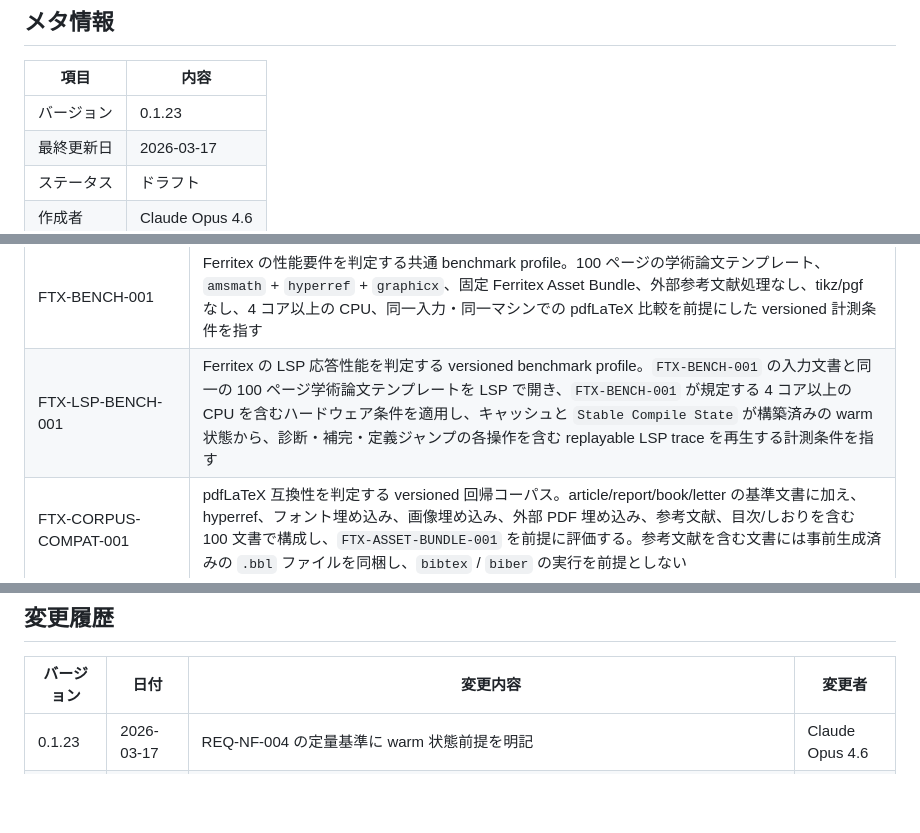
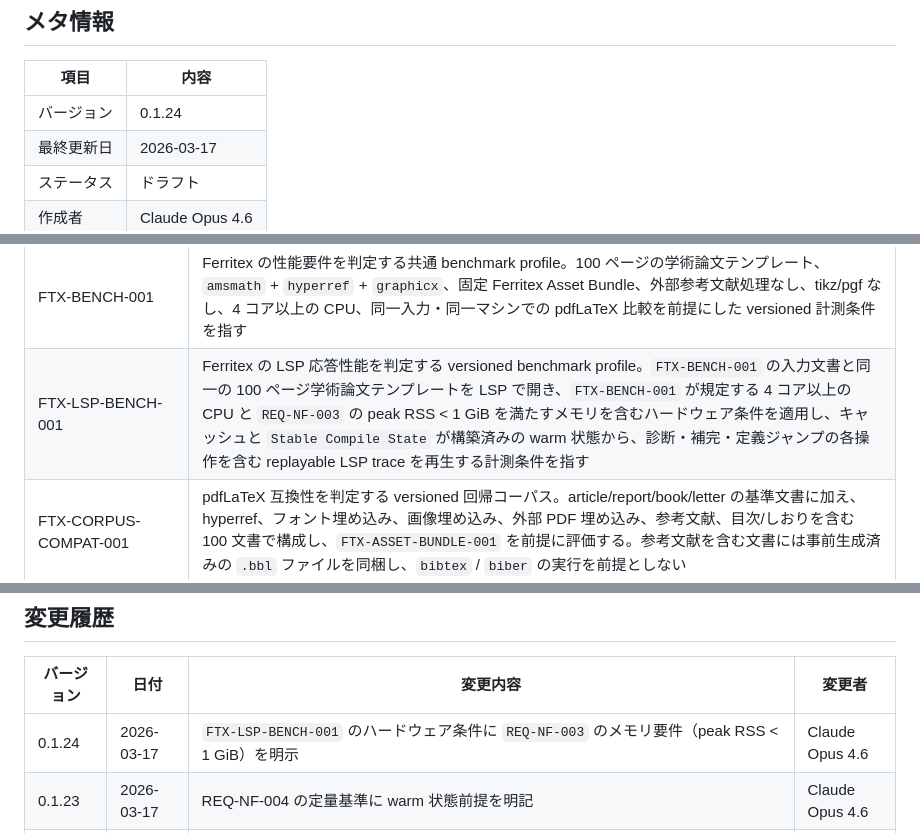
Before and after one commit to RK0429/ferritex, a Markdown page: docs/requirements.md, 3 parts joined by grey strips. Rendered like a GitHub page; blank space fills up the shorter version.

```diff
--- a/docs/requirements.md
+++ b/docs/requirements.md
@@ -5,7 +5,7 @@
 
 | 項目    | 内容              |
 | ----- | --------------- |
-| バージョン | 0.1.23          |
+| バージョン | 0.1.24          |
 | 最終更新日 | 2026-03-17      |
 | ステータス | ドラフト            |
 | 作成者   | Claude Opus 4.6 |
@@ -150,7 +150,7 @@
 | Bibliography Entry | 参考文献 1 件分の整形済みエントリ。表示文字列、citation key、由来情報を持ち、`\cite` の定義ジャンプはこの provenance を authority とする |
 | FTX-ASSET-BUNDLE-001 | 互換性・性能評価で基準に使う versioned 公式 Asset Bundle。LaTeX カーネル、標準クラス、標準パッケージ、基準フォント資産を固定内容で含む |
 | FTX-BENCH-001 | Ferritex の性能要件を判定する共通 benchmark profile。100 ページの学術論文テンプレート、`amsmath` + `hyperref` + `graphicx`、固定 Ferritex Asset Bundle、外部参考文献処理なし、tikz/pgf なし、4 コア以上の CPU、同一入力・同一マシンでの pdfLaTeX 比較を前提にした versioned 計測条件を指す |
-| FTX-LSP-BENCH-001 | Ferritex の LSP 応答性能を判定する versioned benchmark profile。`FTX-BENCH-001` の入力文書と同一の 100 ページ学術論文テンプレートを LSP で開き、`FTX-BENCH-001` が規定する 4 コア以上の CPU を含むハードウェア条件を適用し、キャッシュと `Stable Compile State` が構築済みの warm 状態から、診断・補完・定義ジャンプの各操作を含む replayable LSP trace を再生する計測条件を指す |
+| FTX-LSP-BENCH-001 | Ferritex の LSP 応答性能を判定する versioned benchmark profile。`FTX-BENCH-001` の入力文書と同一の 100 ページ学術論文テンプレートを LSP で開き、`FTX-BENCH-001` が規定する 4 コア以上の CPU と `REQ-NF-003` の peak RSS < 1 GiB を満たすメモリを含むハードウェア条件を適用し、キャッシュと `Stable Compile State` が構築済みの warm 状態から、診断・補完・定義ジャンプの各操作を含む replayable LSP trace を再生する計測条件を指す |
 | FTX-CORPUS-COMPAT-001 | pdfLaTeX 互換性を判定する versioned 回帰コーパス。article/report/book/letter の基準文書に加え、hyperref、フォント埋め込み、画像埋め込み、外部 PDF 埋め込み、参考文献、目次/しおりを含む 100 文書で構成し、`FTX-ASSET-BUNDLE-001` を前提に評価する。参考文献を含む文書には事前生成済みの `.bbl` ファイルを同梱し、`bibtex` / `biber` の実行を前提としない |
 | FTX-CORPUS-COMPAT-001/layout-core | `FTX-CORPUS-COMPAT-001` のうち article/report/book/letter の baseline 文書群を束ねる stable subset ID。レイアウト互換の基準ケースに使う |
 | FTX-CORPUS-COMPAT-001/layout-core/article | `FTX-CORPUS-COMPAT-001/layout-core` に含まれる article baseline 文書の stable case ID |
@@ -1110,6 +1110,7 @@
 
 | バージョン | 日付         | 変更内容 | 変更者             |
 | ----- | ---------- | ---- | --------------- |
+| 0.1.24 | 2026-03-17 | `FTX-LSP-BENCH-001` のハードウェア条件に `REQ-NF-003` のメモリ要件（peak RSS < 1 GiB）を明示 | Claude Opus 4.6 |
 | 0.1.23 | 2026-03-17 | REQ-NF-004 の定量基準に warm 状態前提を明記 | Claude Opus 4.6 |
 | 0.1.22 | 2026-03-17 | REQ-NF-004 の計測対象を専用 benchmark profile `FTX-LSP-BENCH-001` として定義し、用語集に追加 | Claude Opus 4.6 |
 | 0.1.21 | 2026-03-17 | REQ-FUNC-024 を .bbl 読み込み＋参考文献組版（Must）と外部ツール連携 REQ-FUNC-024a（Should）に分割し、REQ-NF-007（Must）との優先度整合性を解消 | Claude Opus 4.6 |
```
Also changed, not shown: docs/architecture.md (+6 -4 lines), docs/domain_model.md (+6 -5 lines).
